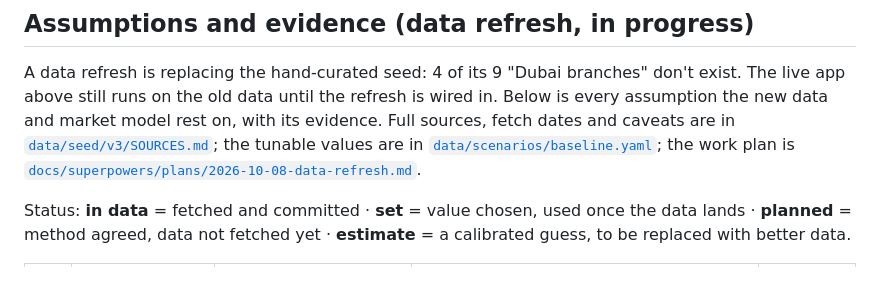
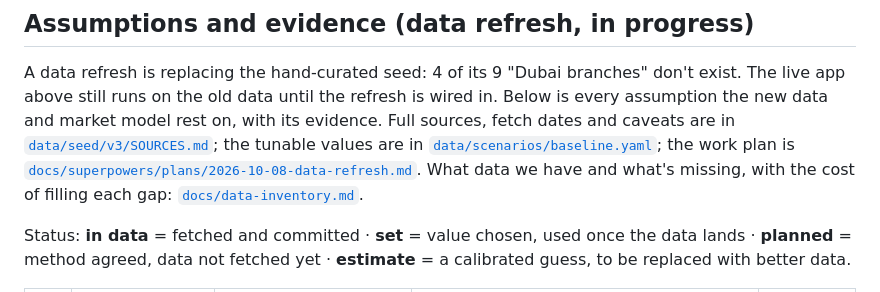
Before and after one commit to thenomadlad/2pz-ai-case-study, a Markdown page: README.md, the part around the change. GitHub-like rendering.

Commit message:
Data inventory: what we have, the gaps, and what filling each costs
Co-Authored-By: Claude Opus 5.5 <noreply@anthropic.com>

```diff
--- a/README.md
+++ b/README.md
@@ -139,7 +139,7 @@ The live app above still runs on the old data until the refresh is wired in. Bel
 assumption the new data and market model rest on, with its evidence. Full sources, fetch dates
 and caveats are in [`data/seed/v3/SOURCES.md`](data/seed/v3/SOURCES.md); the tunable values are in
 [`data/scenarios/baseline.yaml`](data/scenarios/baseline.yaml); the work plan is
-[`docs/superpowers/plans/2026-10-08-data-refresh.md`](docs/superpowers/plans/2026-10-08-data-refresh.md).
+[`docs/superpowers/plans/2026-10-08-data-refresh.md`](docs/superpowers/plans/2026-10-08-data-refresh.md). What data we have and what's missing, with the cost of filling each gap: [`docs/data-inventory.md`](docs/data-inventory.md).
 
 Status: **in data** = fetched and committed · **set** = value chosen, used once the data lands · **planned** = method agreed, data not fetched yet · **estimate** = a calibrated guess, to be replaced with better data.
 
```
Also changed, not shown: docs/data-inventory.md (added, +32 -0 lines).
